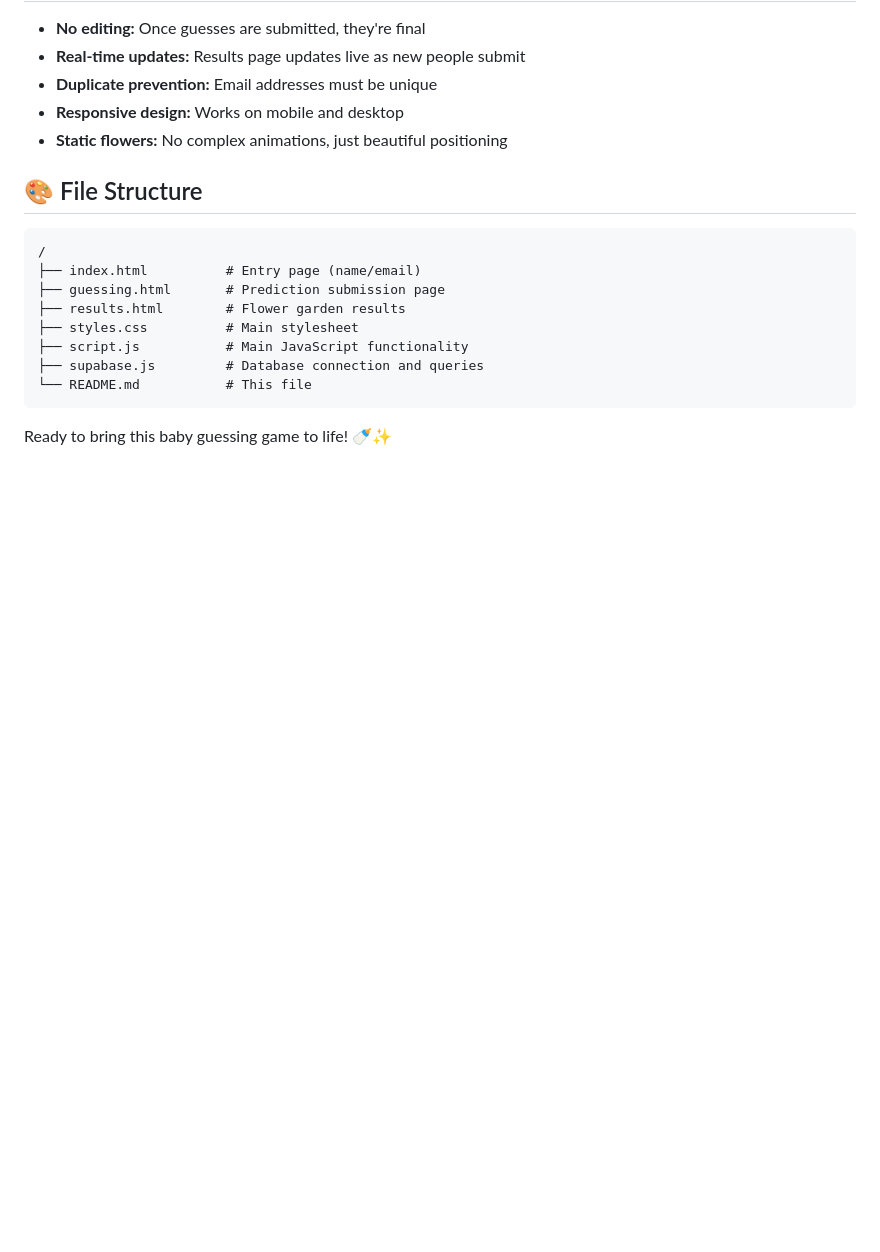
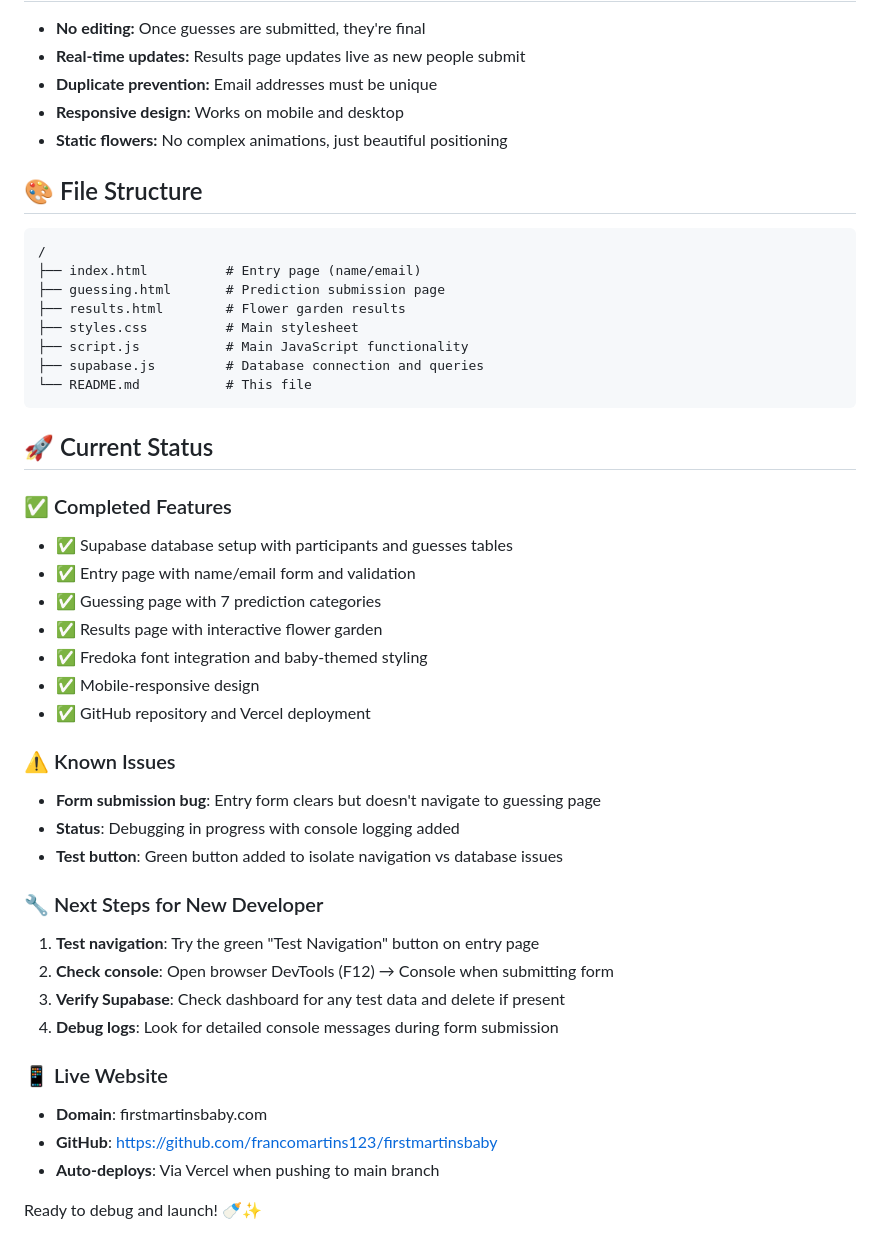
Before and after one commit to francomartins123/firstmartinsbaby, a Markdown page: README.md, the part around the change. Rendered like a GitHub page; blank space fills up the shorter version.

Commit message:
Update README with current project status and known issues
- Document completed features and current form submission bug
- Add debugging steps for new developer
- Include live website and deployment info

🤖 Generated with [Claude Code](https://claude.ai/code)

Co-Authored-By: Claude <noreply@anthropic.com>

````diff
--- a/README.md
+++ b/README.md
@@ -152,4 +152,31 @@ A fun, interactive website where family members can submit their predictions for
 └── README.md           # This file
 ```
 
-Ready to bring this baby guessing game to life! 🍼✨
+## 🚀 Current Status
+
+### ✅ Completed Features
+- ✅ Supabase database setup with participants and guesses tables
+- ✅ Entry page with name/email form and validation
+- ✅ Guessing page with 7 prediction categories
+- ✅ Results page with interactive flower garden
+- ✅ Fredoka font integration and baby-themed styling
+- ✅ Mobile-responsive design
+- ✅ GitHub repository and Vercel deployment
+
+### ⚠️ Known Issues
+- **Form submission bug**: Entry form clears but doesn't navigate to guessing page
+- **Status**: Debugging in progress with console logging added
+- **Test button**: Green button added to isolate navigation vs database issues
+
+### 🔧 Next Steps for New Developer
+1. **Test navigation**: Try the green "Test Navigation" button on entry page
+2. **Check console**: Open browser DevTools (F12) → Console when submitting form
+3. **Verify Supabase**: Check dashboard for any test data and delete if present
+4. **Debug logs**: Look for detailed console messages during form submission
+
+### 📱 Live Website
+- **Domain**: firstmartinsbaby.com
+- **GitHub**: https://github.com/francomartins123/firstmartinsbaby
+- **Auto-deploys**: Via Vercel when pushing to main branch
+
+Ready to debug and launch! 🍼✨
````
